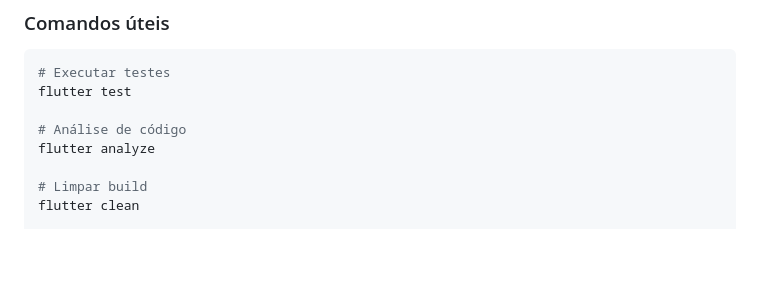
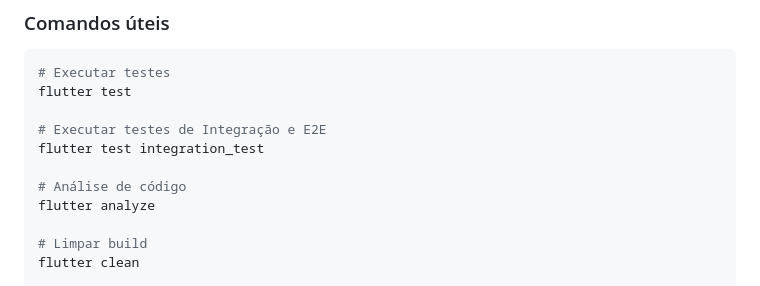
Before and after one commit to VitorPaulo21/flutter_skill_playground, a Markdown page: README.md, the part around the change. Rendered like a GitHub page; blank space fills up the shorter version.

Commit message:
README.md informações de testes adicionadas

```diff
--- a/README.md
+++ b/README.md
@@ -122,6 +122,9 @@ flutter run
 # Executar testes
 flutter test
 
+# Executar testes de Integração e E2E
+flutter test integration_test
+
 # Análise de código
 flutter analyze
 
```
